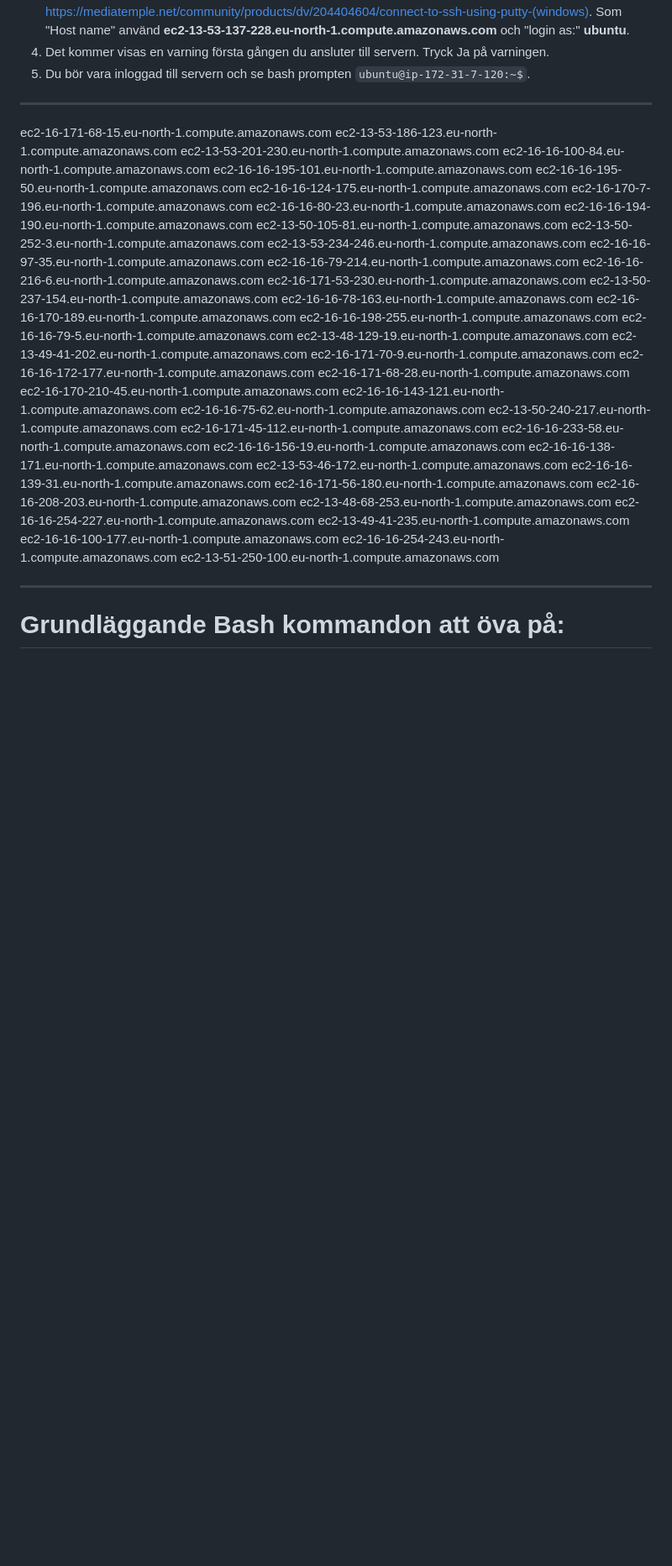
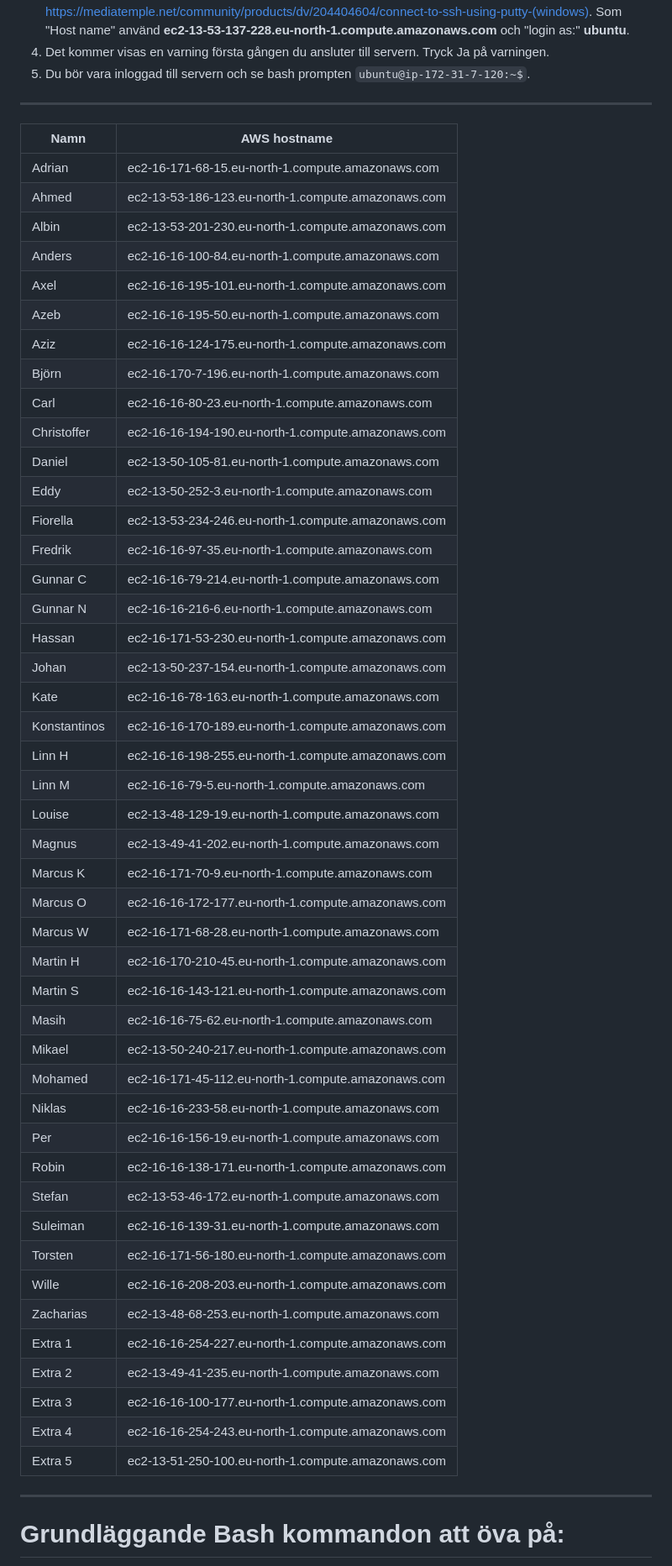
Before and after one commit to domikini/docker-k8s-kurs-och-cert, a Markdown page: README.md, the part around the change. Shown at 84% size. GitHub-like rendering; blank space fills up the shorter version.

Commit message:
Uppdaterade AWS instanser
Uppdaterade AWS instanser

```diff
--- a/README.md
+++ b/README.md
@@ -45,51 +45,53 @@ aws-linux-demo.ppk filen behöver sparas ned. Filen går att hitta på https://k
 
 ---
 
-ec2-16-171-68-15.eu-north-1.compute.amazonaws.com
-ec2-13-53-186-123.eu-north-1.compute.amazonaws.com
-ec2-13-53-201-230.eu-north-1.compute.amazonaws.com
-ec2-16-16-100-84.eu-north-1.compute.amazonaws.com
-ec2-16-16-195-101.eu-north-1.compute.amazonaws.com
-ec2-16-16-195-50.eu-north-1.compute.amazonaws.com
-ec2-16-16-124-175.eu-north-1.compute.amazonaws.com
-ec2-16-170-7-196.eu-north-1.compute.amazonaws.com
-ec2-16-16-80-23.eu-north-1.compute.amazonaws.com
-ec2-16-16-194-190.eu-north-1.compute.amazonaws.com
-ec2-13-50-105-81.eu-north-1.compute.amazonaws.com
-ec2-13-50-252-3.eu-north-1.compute.amazonaws.com
-ec2-13-53-234-246.eu-north-1.compute.amazonaws.com
-ec2-16-16-97-35.eu-north-1.compute.amazonaws.com
-ec2-16-16-79-214.eu-north-1.compute.amazonaws.com
-ec2-16-16-216-6.eu-north-1.compute.amazonaws.com
-ec2-16-171-53-230.eu-north-1.compute.amazonaws.com
-ec2-13-50-237-154.eu-north-1.compute.amazonaws.com
-ec2-16-16-78-163.eu-north-1.compute.amazonaws.com
-ec2-16-16-170-189.eu-north-1.compute.amazonaws.com
-ec2-16-16-198-255.eu-north-1.compute.amazonaws.com
-ec2-16-16-79-5.eu-north-1.compute.amazonaws.com
-ec2-13-48-129-19.eu-north-1.compute.amazonaws.com
-ec2-13-49-41-202.eu-north-1.compute.amazonaws.com
-ec2-16-171-70-9.eu-north-1.compute.amazonaws.com
-ec2-16-16-172-177.eu-north-1.compute.amazonaws.com
-ec2-16-171-68-28.eu-north-1.compute.amazonaws.com
-ec2-16-170-210-45.eu-north-1.compute.amazonaws.com
-ec2-16-16-143-121.eu-north-1.compute.amazonaws.com
-ec2-16-16-75-62.eu-north-1.compute.amazonaws.com
-ec2-13-50-240-217.eu-north-1.compute.amazonaws.com
-ec2-16-171-45-112.eu-north-1.compute.amazonaws.com
-ec2-16-16-233-58.eu-north-1.compute.amazonaws.com
-ec2-16-16-156-19.eu-north-1.compute.amazonaws.com
-ec2-16-16-138-171.eu-north-1.compute.amazonaws.com
-ec2-13-53-46-172.eu-north-1.compute.amazonaws.com
-ec2-16-16-139-31.eu-north-1.compute.amazonaws.com
-ec2-16-171-56-180.eu-north-1.compute.amazonaws.com
-ec2-16-16-208-203.eu-north-1.compute.amazonaws.com
-ec2-13-48-68-253.eu-north-1.compute.amazonaws.com
-ec2-16-16-254-227.eu-north-1.compute.amazonaws.com
-ec2-13-49-41-235.eu-north-1.compute.amazonaws.com
-ec2-16-16-100-177.eu-north-1.compute.amazonaws.com
-ec2-16-16-254-243.eu-north-1.compute.amazonaws.com
-ec2-13-51-250-100.eu-north-1.compute.amazonaws.com
+| Namn         | AWS hostname                                       |
+|--------------|----------------------------------------------------|
+| Adrian       | ec2-16-171-68-15.eu-north-1.compute.amazonaws.com  |
+| Ahmed        | ec2-13-53-186-123.eu-north-1.compute.amazonaws.com |
+| Albin        | ec2-13-53-201-230.eu-north-1.compute.amazonaws.com |
+| Anders       | ec2-16-16-100-84.eu-north-1.compute.amazonaws.com  |
+| Axel         | ec2-16-16-195-101.eu-north-1.compute.amazonaws.com |
+| Azeb         | ec2-16-16-195-50.eu-north-1.compute.amazonaws.com  |
+| Aziz         | ec2-16-16-124-175.eu-north-1.compute.amazonaws.com |
+| Björn        | ec2-16-170-7-196.eu-north-1.compute.amazonaws.com  |
+| Carl         | ec2-16-16-80-23.eu-north-1.compute.amazonaws.com   |
+| Christoffer  | ec2-16-16-194-190.eu-north-1.compute.amazonaws.com |
+| Daniel       | ec2-13-50-105-81.eu-north-1.compute.amazonaws.com  |
+| Eddy         | ec2-13-50-252-3.eu-north-1.compute.amazonaws.com   |
+| Fiorella     | ec2-13-53-234-246.eu-north-1.compute.amazonaws.com |
+| Fredrik      | ec2-16-16-97-35.eu-north-1.compute.amazonaws.com   |
+| Gunnar C     | ec2-16-16-79-214.eu-north-1.compute.amazonaws.com  |
+| Gunnar N     | ec2-16-16-216-6.eu-north-1.compute.amazonaws.com   |
+| Hassan       | ec2-16-171-53-230.eu-north-1.compute.amazonaws.com |
+| Johan        | ec2-13-50-237-154.eu-north-1.compute.amazonaws.com |
+| Kate         | ec2-16-16-78-163.eu-north-1.compute.amazonaws.com  |
+| Konstantinos | ec2-16-16-170-189.eu-north-1.compute.amazonaws.com |
+| Linn H       | ec2-16-16-198-255.eu-north-1.compute.amazonaws.com |
+| Linn M       | ec2-16-16-79-5.eu-north-1.compute.amazonaws.com    |
+| Louise       | ec2-13-48-129-19.eu-north-1.compute.amazonaws.com  |
+| Magnus       | ec2-13-49-41-202.eu-north-1.compute.amazonaws.com  |
+| Marcus K     | ec2-16-171-70-9.eu-north-1.compute.amazonaws.com   |
+| Marcus O     | ec2-16-16-172-177.eu-north-1.compute.amazonaws.com |
+| Marcus W     | ec2-16-171-68-28.eu-north-1.compute.amazonaws.com  |
+| Martin H     | ec2-16-170-210-45.eu-north-1.compute.amazonaws.com |
+| Martin S     | ec2-16-16-143-121.eu-north-1.compute.amazonaws.com |
+| Masih        | ec2-16-16-75-62.eu-north-1.compute.amazonaws.com   |
+| Mikael       | ec2-13-50-240-217.eu-north-1.compute.amazonaws.com |
+| Mohamed      | ec2-16-171-45-112.eu-north-1.compute.amazonaws.com |
+| Niklas       | ec2-16-16-233-58.eu-north-1.compute.amazonaws.com  |
+| Per          | ec2-16-16-156-19.eu-north-1.compute.amazonaws.com  |
+| Robin        | ec2-16-16-138-171.eu-north-1.compute.amazonaws.com |
+| Stefan       | ec2-13-53-46-172.eu-north-1.compute.amazonaws.com  |
+| Suleiman     | ec2-16-16-139-31.eu-north-1.compute.amazonaws.com  |
+| Torsten      | ec2-16-171-56-180.eu-north-1.compute.amazonaws.com |
+| Wille        | ec2-16-16-208-203.eu-north-1.compute.amazonaws.com |
+| Zacharias    | ec2-13-48-68-253.eu-north-1.compute.amazonaws.com  |
+| Extra 1      | ec2-16-16-254-227.eu-north-1.compute.amazonaws.com |
+| Extra 2      | ec2-13-49-41-235.eu-north-1.compute.amazonaws.com  |
+| Extra 3      | ec2-16-16-100-177.eu-north-1.compute.amazonaws.com |
+| Extra 4      | ec2-16-16-254-243.eu-north-1.compute.amazonaws.com |
+| Extra 5      | ec2-13-51-250-100.eu-north-1.compute.amazonaws.com |
 
 ___
 # Grundläggande Bash kommandon att öva på:
```
